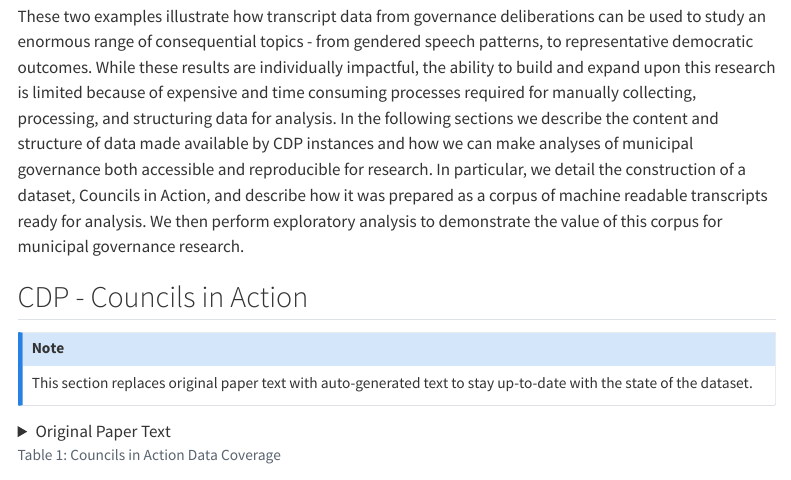
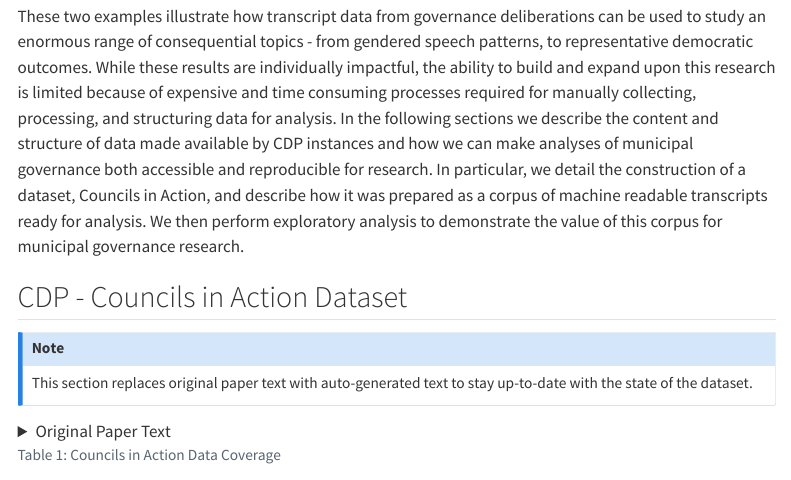
Before and after one commit to evamaxfield/cdp-data-interactive, a Quarto document (index.qmd): the page in a window 1100 px wide, from 5020 px down. Rendered offline with R 4.5, knitr and Pandoc in place of Quarto, with nearby package versions; some code elsewhere in the file could not run offline; menus at the side of the page are left out; long lines of code are wrapped.

Commit message:
Change dataset section name

```diff
--- a/index.qmd
+++ b/index.qmd
@@ -72,7 +72,7 @@ In a similar study which used mixed manual and automated methods of constructing
 
 These two examples illustrate how transcript data from governance deliberations can be used to study an enormous range of consequential topics - from gendered speech patterns, to representative democratic outcomes. While these results are individually impactful, the ability to build and expand upon this research is limited because of expensive and time consuming processes required for manually collecting, processing, and structuring data for analysis. In the following sections we describe the content and structure of data made available by CDP instances and how we can make analyses of municipal governance both accessible and reproducible for research. In particular, we detail the construction of a dataset, Councils in Action, and describe how it was prepared as a corpus of machine readable transcripts ready for analysis. We then perform exploratory analysis to demonstrate the value of this corpus for municipal governance research.
 
-## CDP - Councils in Action
+## CDP - Councils in Action Dataset
 
 ::: {.callout-note appearance="simple"}
 This section replaces original paper text with auto-generated text to stay up-to-date with the state of the dataset.
```
